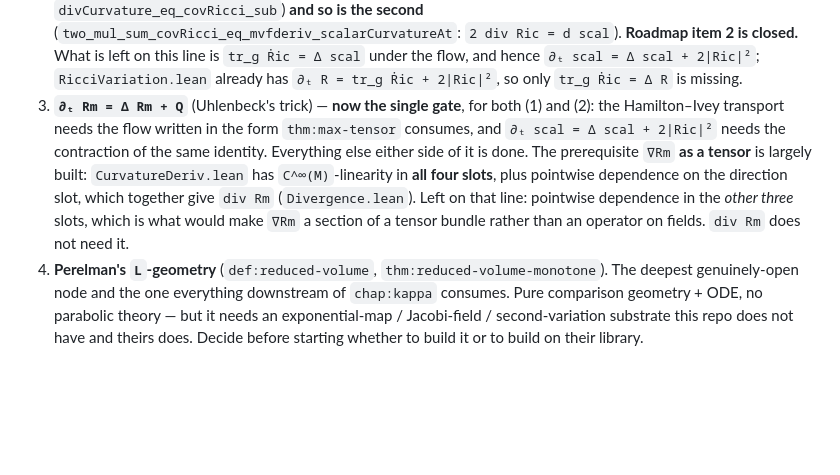
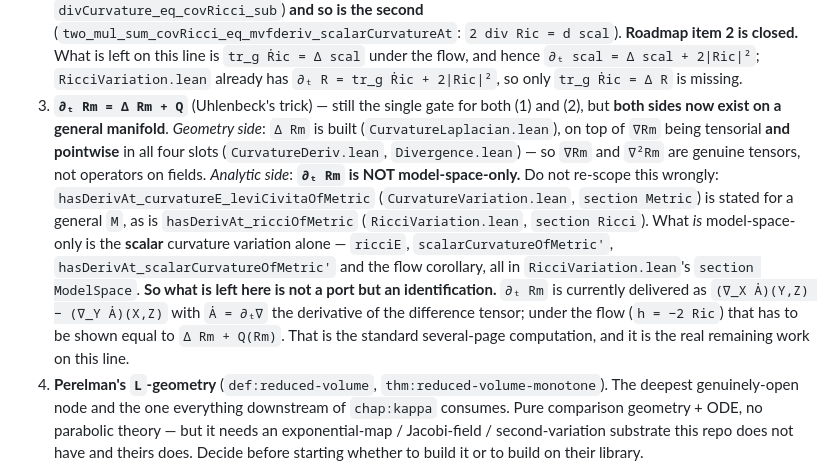
Before and after one commit to korbonits/ricci-flow-blueprint, a Markdown page: CLAUDE.md, the part around the change. GitHub-like rendering; blank space fills up the shorter version.

Commit message:
CLAUDE.md: re-scope roadmap item 3 against what is actually built
Item 3 was stale in two ways.

It listed "pointwise dependence in the other three slots of ∇Rm" as
outstanding; that is now proved, and `Δ Rm` is built on top of it, so the
geometry side of `∂ₜRm = ΔRm + Q` is complete.

More importantly it invited the wrong reading of the analytic side.
`∂ₜRm` is *not* model-space-only:
`hasDerivAt_curvatureE_leviCivitaOfMetric` is stated for a general
manifold, as is `hasDerivAt_ricciOfMetric`. Only the *scalar* curvature
variation is confined to `M = E`, in `RicciVariation.lean`'s
`section ModelSpace`.

So what is left on this line is not a port of the variation machinery but
an identification: `∂ₜRm` currently arrives as `(∇_X Ȧ)(Y,Z) − (∇_Y
Ȧ)(X,Z)` with `Ȧ = ∂ₜ∇`, and under the flow that has to be shown equal to
`ΔRm + Q`. Recorded so the next session scopes it correctly.

Co-Authored-By: Claude Opus 5 <noreply@anthropic.com>
Claude-Session: https://claude.ai/code/session_012GvuZri6X3r72vYY4icUjj

```diff
--- a/CLAUDE.md
+++ b/CLAUDE.md
@@ -181,16 +181,24 @@ Now `thm:hamilton-ivey` at the head of `chap:kappa`, with a
    `tr_g Ṙic = Δ scal` under the flow, and hence `∂ₜ scal = Δ scal + 2|Ric|²`;
    `RicciVariation.lean` already has `∂ₜ R = tr_g Ṙic + 2|Ric|²`, so only
    `tr_g Ṙic = Δ R` is missing.
-3. **`∂ₜ Rm = Δ Rm + Q`** (Uhlenbeck's trick) — **now the single gate**, for
-   both (1) and (2): the Hamilton–Ivey transport needs the flow written in the
-   form `thm:max-tensor` consumes, and `∂ₜ scal = Δ scal + 2|Ric|²` needs the
-   contraction of the same identity. Everything else either side of it is done.
-   The prerequisite `∇Rm` **as a tensor** is largely built: `CurvatureDeriv.lean`
-   has `C^∞(M)`-linearity in **all four slots**, plus pointwise dependence on
-   the direction slot, which together give `div Rm` (`Divergence.lean`). Left
-   on that line: pointwise dependence in the *other three* slots, which is what
-   would make `∇Rm` a section of a tensor bundle rather than an operator on
-   fields. `div Rm` does not need it.
+3. **`∂ₜ Rm = Δ Rm + Q`** (Uhlenbeck's trick) — still the single gate for both
+   (1) and (2), but **both sides now exist on a general manifold**.
+   *Geometry side*: `Δ Rm` is built (`CurvatureLaplacian.lean`), on top of
+   `∇Rm` being tensorial **and pointwise** in all four slots
+   (`CurvatureDeriv.lean`, `Divergence.lean`) — so `∇Rm` and `∇²Rm` are genuine
+   tensors, not operators on fields.
+   *Analytic side*: **`∂ₜ Rm` is NOT model-space-only.** Do not re-scope this
+   wrongly: `hasDerivAt_curvatureE_leviCivitaOfMetric` (`CurvatureVariation.lean`,
+   `section Metric`) is stated for a general `M`, as is `hasDerivAt_ricciOfMetric`
+   (`RicciVariation.lean`, `section Ricci`). What *is* model-space-only is the
+   **scalar** curvature variation alone — `ricciE`, `scalarCurvatureOfMetric'`,
+   `hasDerivAt_scalarCurvatureOfMetric'` and the flow corollary, all in
+   `RicciVariation.lean`'s `section ModelSpace`.
+   **So what is left here is not a port but an identification.** `∂ₜ Rm` is
+   currently delivered as `(∇_X Ȧ)(Y,Z) − (∇_Y Ȧ)(X,Z)` with `Ȧ = ∂ₜ∇` the
+   derivative of the difference tensor; under the flow (`h = −2 Ric`) that has
+   to be shown equal to `Δ Rm + Q(Rm)`. That is the standard several-page
+   computation, and it is the real remaining work on this line.
 4. **Perelman's `L`-geometry** (`def:reduced-volume`,
    `thm:reduced-volume-monotone`). The deepest genuinely-open node and the one
    everything downstream of `chap:kappa` consumes. Pure comparison geometry +
```
